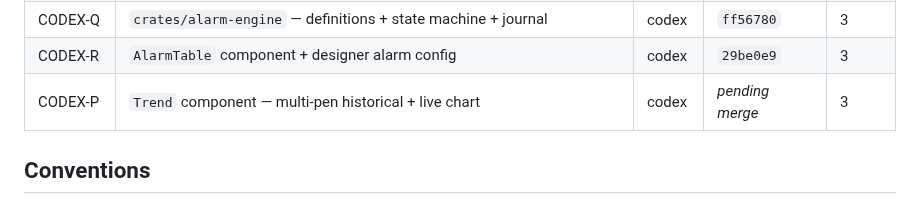
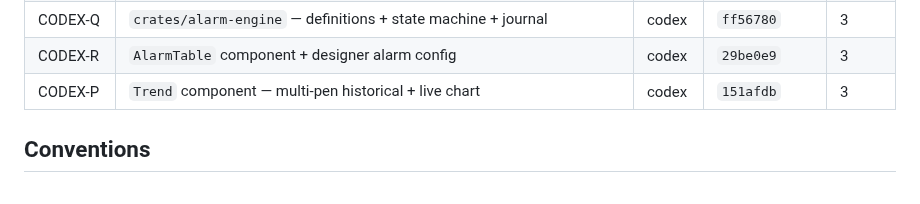
Before and after one commit to sergiogallegos/OpenWebHMI, a Markdown page: docs/agents/board.md, the part around the change. GitHub-like rendering.

Commit message:
docs(agents): backfill CODEX-P merge ref 151afdb
Co-Authored-By: Claude Opus 4.7 (1M context) <noreply@anthropic.com>

```diff
--- a/docs/agents/board.md
+++ b/docs/agents/board.md
@@ -54,7 +54,7 @@ CODEX-U  (script editor)         blocked-by T
 | CODEX-S | `crates/auth` — local users + roles + JWT sessions + per-view ACLs | codex | `7eff30a` | 3 |
 | CODEX-Q | `crates/alarm-engine` — definitions + state machine + journal | codex | `ff56780` | 3 |
 | CODEX-R | `AlarmTable` component + designer alarm config | codex | `29be0e9` | 3 |
-| CODEX-P | `Trend` component — multi-pen historical + live chart | codex | _pending merge_ | 3 |
+| CODEX-P | `Trend` component — multi-pen historical + live chart | codex | `151afdb` | 3 |
 
 ## Conventions
 
```
Also changed, not shown: 1 other file.
